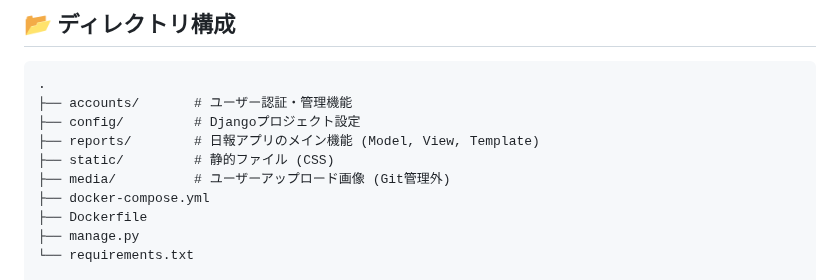
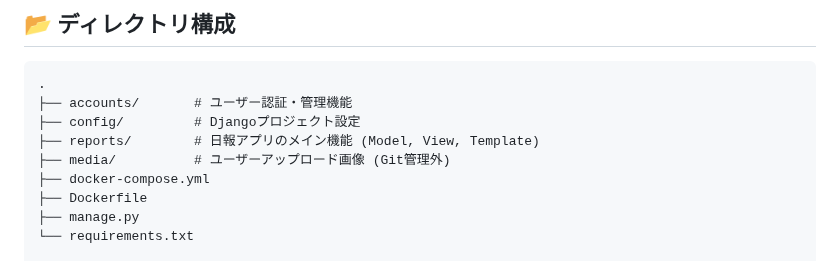
Before and after one commit to RYO-102/DailyReportApp-database-lecture_ver-, a Markdown page: README.md, the part around the change. GitHub-like rendering.

Commit message:
readmeの更新

```diff
--- a/README.md
+++ b/README.md
@@ -144,7 +144,6 @@ http://localhost:8000
 ├── accounts/       # ユーザー認証・管理機能
 ├── config/         # Djangoプロジェクト設定
 ├── reports/        # 日報アプリのメイン機能 (Model, View, Template)
-├── static/         # 静的ファイル (CSS)
 ├── media/          # ユーザーアップロード画像 (Git管理外)
 ├── docker-compose.yml
 ├── Dockerfile
```
